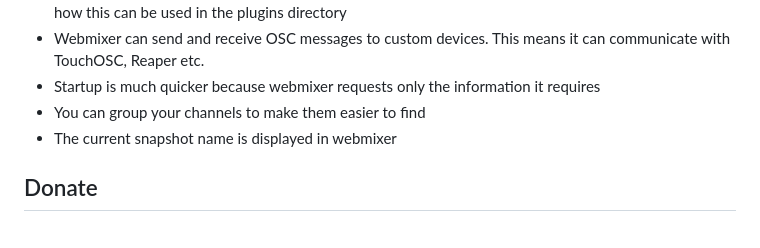
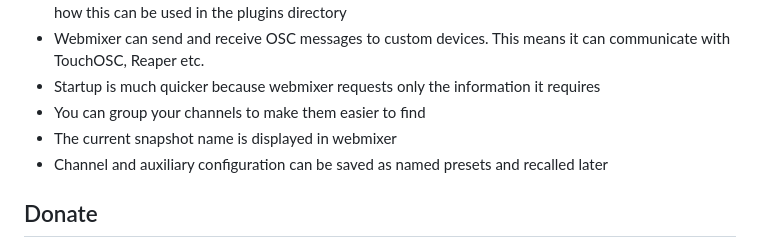
Before and after one commit to castles/OSCWebMixer2, a Markdown page: README.md, the part around the change. Drawn GitHub-style.

Commit message:
docs: mention presets feature in README

```diff
--- a/README.md
+++ b/README.md
@@ -13,6 +13,7 @@ A rewrite of [OSCWebMixer](https://github.com/castles/OSCWebMixer) - A server th
 * Startup is much quicker because webmixer requests only the information it requires
 * You can group your channels to make them easier to find
 * The current snapshot name is displayed in webmixer
+* Channel and auxiliary configuration can be saved as named presets and recalled later
 
 ## Donate
 
```
